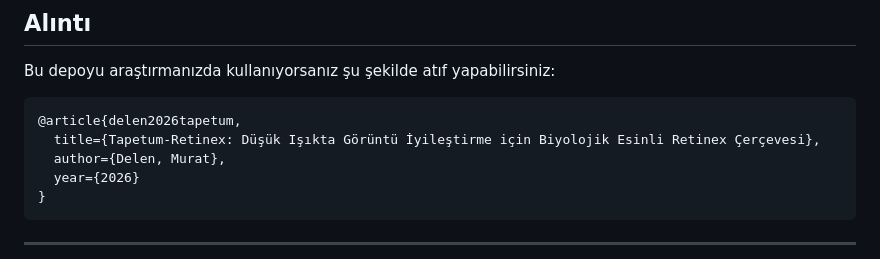
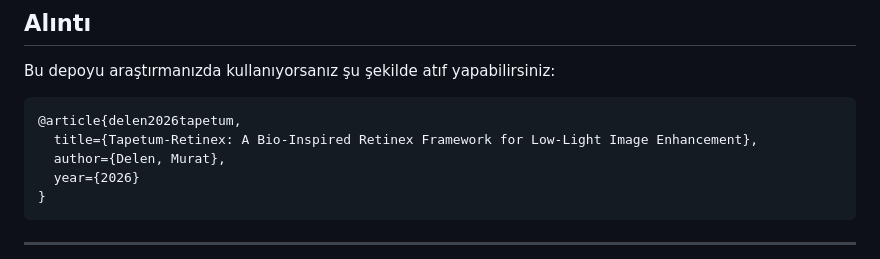
Before and after one commit to muratdelen/TAPETUM, a Markdown page: README_TR2.md, the part around the change. GitHub-like rendering.

````diff
--- a/README_TR2.md
+++ b/README_TR2.md
@@ -482,7 +482,7 @@ Bu depoyu araştırmanızda kullanıyorsanız şu şekilde atıf yapabilirsiniz:
 
 ```bibtex
 @article{delen2026tapetum,
-  title={Tapetum-Retinex: Düşük Işıkta Görüntü İyileştirme için Biyolojik Esinli Retinex Çerçevesi},
+  title={Tapetum-Retinex: A Bio-Inspired Retinex Framework for Low-Light Image Enhancement},
   author={Delen, Murat},
   year={2026}
 }
````
Also changed, not shown: README_tr.md (+10 -6 lines).
